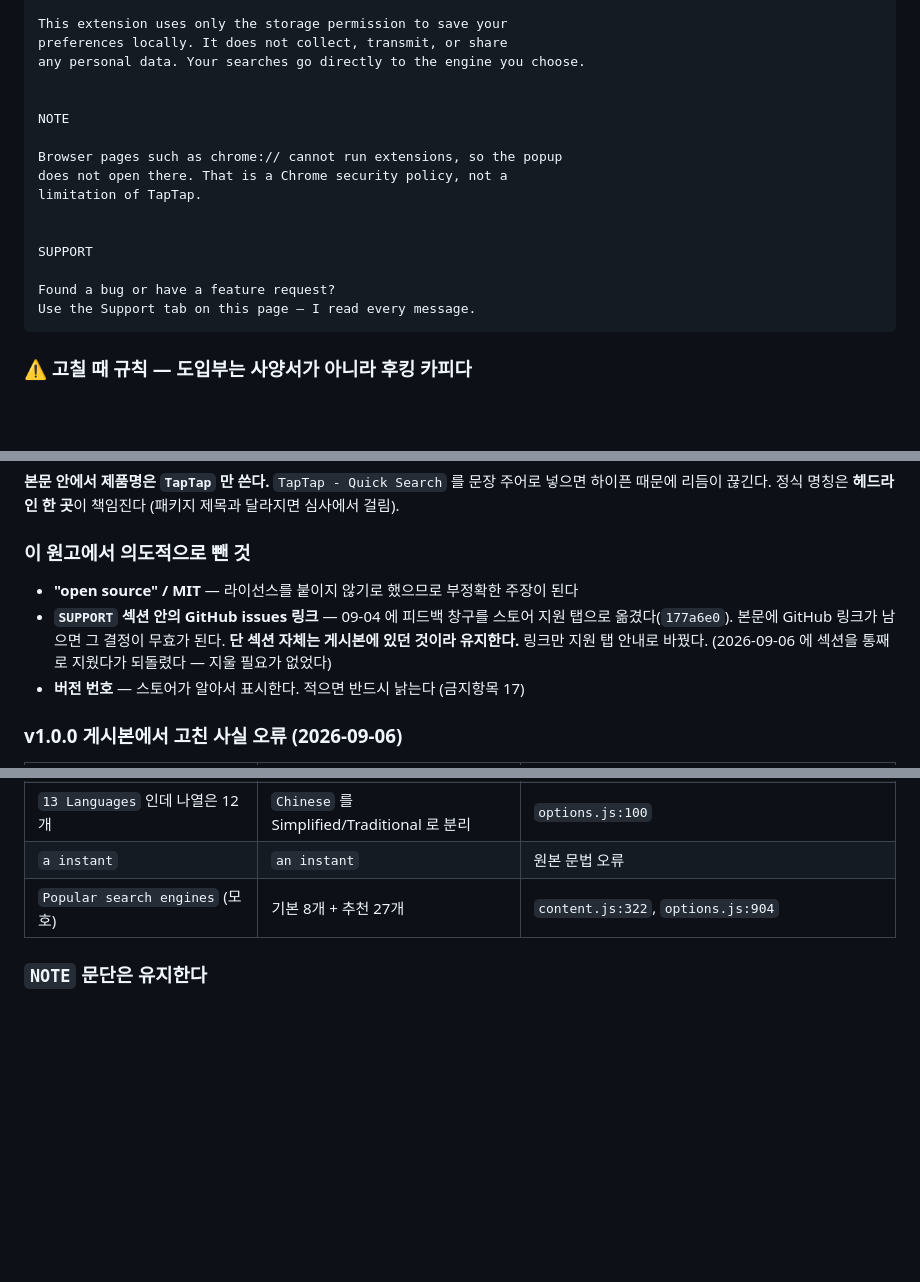
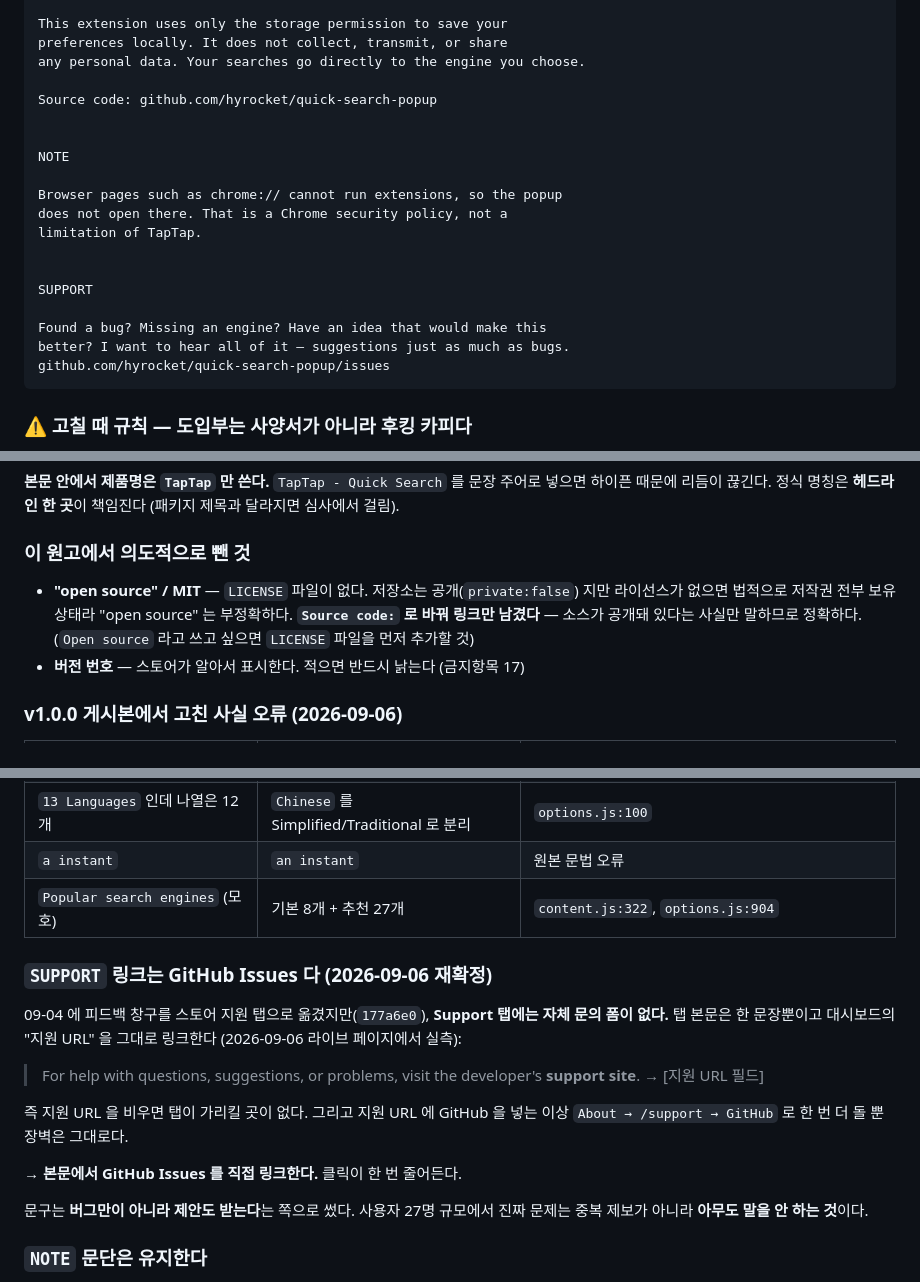
Before and after one commit to hyrocket/quick-search-popup, a Markdown page: STORE_LISTING.md, 3 parts joined by grey strips. Rendered like a GitHub page; blank space fills up the shorter version.

Commit message:
docs: SUPPORT 는 GitHub Issues 직결, 소스 링크 복원
Support 탭을 라이브 페이지에서 실측했다. 자체 문의 폼이 없다.
탭 본문은 "visit the developer's support site." 한 문장뿐이고
대시보드의 지원 URL 을 그대로 링크한다.

즉 09-06 에 세운 "지원 URL 을 비우면 스토어가 자체 지원 탭을 쓴다"는
틀렸다. 비우면 탭이 가리킬 곳이 없다. 그리고 지원 URL 에 GitHub 을
넣는 이상 About -> /support -> GitHub 으로 한 번 더 돌 뿐이다.

- 본문 SUPPORT 에서 GitHub Issues 를 직접 링크 (클릭 1회 감소)
- 문구를 버그 제보 중심에서 제안 환영 쪽으로. 27명 규모에서 진짜
  문제는 중복 제보가 아니라 아무도 말을 안 하는 것이다
- PRIVACY 끝 소스 링크 복원. 단 LICENSE 파일이 없어 "Open source" 는
  부정확하므로 "Source code:" 로 표기

Co-Authored-By: Claude Opus 5 (1M context) <noreply@anthropic.com>
Claude-Session: https://claude.ai/code/session_01S5k3T7bDevD4k7TbQRcHZV

````diff
--- a/STORE_LISTING.md
+++ b/STORE_LISTING.md
@@ -138,6 +138,8 @@ This extension uses only the storage permission to save your
 preferences locally. It does not collect, transmit, or share
 any personal data. Your searches go directly to the engine you choose.
 
+Source code: github.com/hyrocket/quick-search-popup
+
 
 NOTE
 
@@ -148,8 +150,9 @@ limitation of TapTap.
 
 SUPPORT
 
-Found a bug or have a feature request?
-Use the Support tab on this page — I read every message.
+Found a bug? Missing an engine? Have an idea that would make this
+better? I want to hear all of it — suggestions just as much as bugs.
+github.com/hyrocket/quick-search-popup/issues
 ```
 
 ### ⚠ 고칠 때 규칙 — 도입부는 사양서가 아니라 후킹 카피다
@@ -179,12 +182,11 @@ are on.` 로 바꾼 초안을 냈다가 반려됐다. 사실은 다 맞았지만
 
 ### 이 원고에서 의도적으로 뺀 것
 
-- **"open source" / MIT** — 라이선스를 붙이지 않기로 했으므로 부정확한 주장이 된다
-- **`SUPPORT` 섹션 안의 GitHub issues 링크** — 09-04 에 피드백 창구를
-  스토어 지원 탭으로 옮겼다(`177a6e0`). 본문에 GitHub 링크가 남으면 그 결정이
-  무효가 된다.
-  **단 섹션 자체는 게시본에 있던 것이라 유지한다.** 링크만 지원 탭 안내로 바꿨다.
-  (2026-09-06 에 섹션을 통째로 지웠다가 되돌렸다 — 지울 필요가 없었다)
+- **"open source" / MIT** — `LICENSE` 파일이 없다. 저장소는 공개(`private:false`)
+  지만 라이선스가 없으면 법적으로 저작권 전부 보유 상태라 "open source" 는
+  부정확하다. **`Source code:` 로 바꿔 링크만 남겼다** — 소스가 공개돼 있다는
+  사실만 말하므로 정확하다.
+  (`Open source` 라고 쓰고 싶으면 `LICENSE` 파일을 먼저 추가할 것)
 - **버전 번호** — 스토어가 알아서 표시한다. 적으면 반드시 낡는다 (금지항목 17)
 
 ### v1.0.0 게시본에서 고친 사실 오류 (2026-09-06)
@@ -196,6 +198,23 @@ are on.` 로 바꾼 초안을 냈다가 반려됐다. 사실은 다 맞았지만
 | `13 Languages` 인데 나열은 12개 | `Chinese` 를 Simplified/Traditional 로 분리 | `options.js:100` |
 | `a instant` | `an instant` | 원본 문법 오류 |
 | `Popular search engines` (모호) | 기본 8개 + 추천 27개 | `content.js:322`, `options.js:904` |
+
+### `SUPPORT` 링크는 GitHub Issues 다 (2026-09-06 재확정)
+
+09-04 에 피드백 창구를 스토어 지원 탭으로 옮겼지만(`177a6e0`),
+**Support 탭에는 자체 문의 폼이 없다.** 탭 본문은 한 문장뿐이고
+대시보드의 "지원 URL" 을 그대로 링크한다 (2026-09-06 라이브 페이지에서 실측):
+
+> For help with questions, suggestions, or problems,
+> visit the developer's **support site**.  → [지원 URL 필드]
+
+즉 지원 URL 을 비우면 탭이 가리킬 곳이 없다. 그리고 지원 URL 에 GitHub 을
+넣는 이상 `About → /support → GitHub` 로 한 번 더 돌 뿐 장벽은 그대로다.
+
+→ **본문에서 GitHub Issues 를 직접 링크한다.** 클릭이 한 번 줄어든다.
+
+문구는 **버그만이 아니라 제안도 받는다**는 쪽으로 썼다.
+사용자 27명 규모에서 진짜 문제는 중복 제보가 아니라 **아무도 말을 안 하는 것**이다.
 
 ### `NOTE` 문단은 유지한다
 
````
